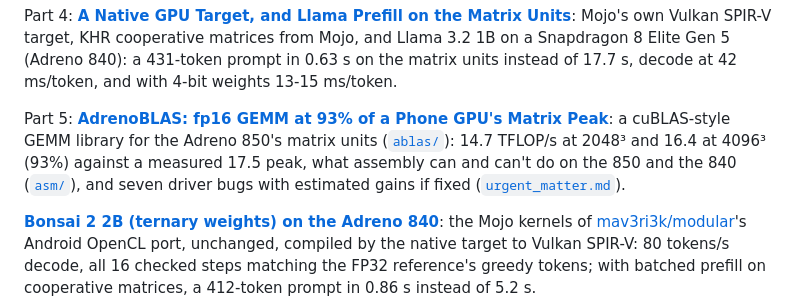
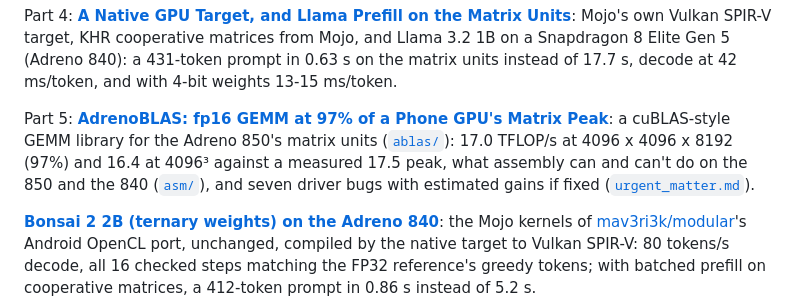
Before and after one commit to adityaGoCT/mojo-adreno, a Markdown page: README.md, the part around the change. Drawn GitHub-style.

```diff
--- a/README.md
+++ b/README.md
@@ -25,9 +25,9 @@ Vulkan SPIR-V target, KHR cooperative matrices from Mojo, and Llama 3.2 1B on a
 (Adreno 840): a 431-token prompt in 0.63 s on the matrix units instead of 17.7 s, decode at 42 ms/token, and
 with 4-bit weights 13-15 ms/token.
 
-Part 5: **[AdrenoBLAS: fp16 GEMM at 93% of a Phone GPU's Matrix Peak](BLOG-ABLAS.md)**: a cuBLAS-style GEMM
-library for the Adreno 850's matrix units ([`ablas/`](ablas/)): 14.7 TFLOP/s at 2048³ and 16.4 at 4096³ (93%) against a
-measured 17.5 peak, what assembly can and can't do on the 850 and the 840 ([`asm/`](asm/)), and seven driver bugs
+Part 5: **[AdrenoBLAS: fp16 GEMM at 97% of a Phone GPU's Matrix Peak](BLOG-ABLAS.md)**: a cuBLAS-style GEMM
+library for the Adreno 850's matrix units ([`ablas/`](ablas/)): 17.0 TFLOP/s at 4096 x 4096 x 8192 (97%) and 16.4 at
+4096³ against a measured 17.5 peak, what assembly can and can't do on the 850 and the 840 ([`asm/`](asm/)), and seven driver bugs
 with estimated gains if fixed ([`urgent_matter.md`](urgent_matter.md)).
 
 **[Bonsai 2 2B (ternary weights) on the Adreno 840](bonsai/README.md)**: the Mojo kernels of
```
Also changed, not shown: BLOG-ABLAS.md (+22 -4 lines), docs/img/ablas-progress.png, 1 other file.
